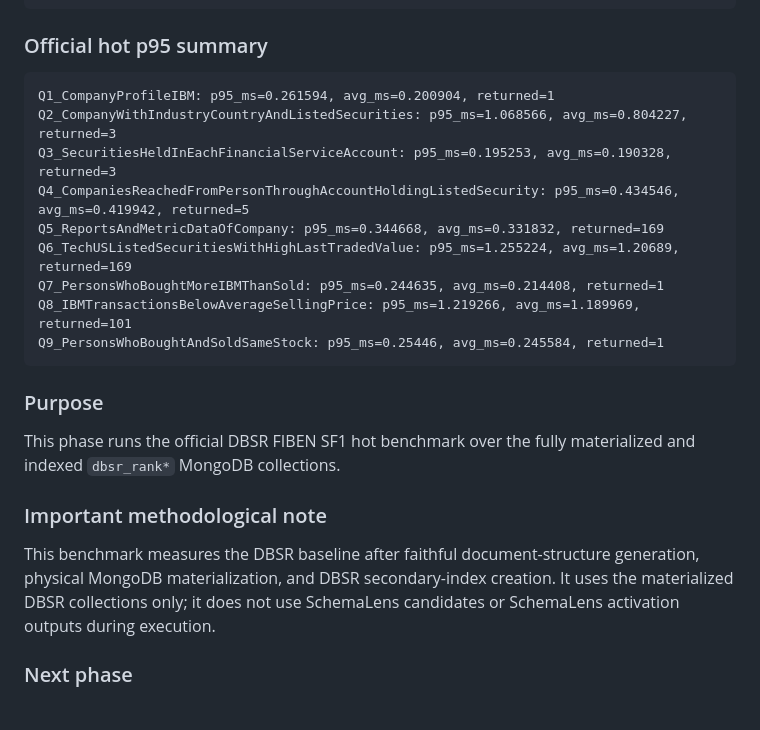
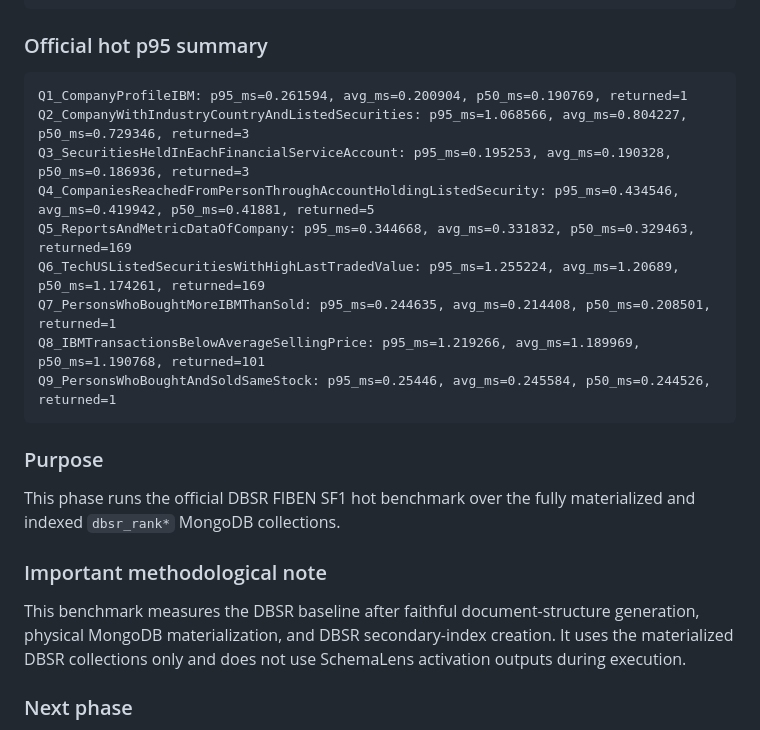
Before and after one commit to profhudsonafonso/schemalens_reprodutibilty, a Markdown page: DBSR_implementation/README.md, the part around the change. Drawn GitHub-style.

Commit message:
Add official DBSR FIBEN SF1 benchmark results

````diff
--- a/DBSR_implementation/README.md
+++ b/DBSR_implementation/README.md
@@ -1325,15 +1325,15 @@ Official benchmark: True
 ### Official hot p95 summary
 
 ```text
-Q1_CompanyProfileIBM: p95_ms=0.261594, avg_ms=0.200904, returned=1
-Q2_CompanyWithIndustryCountryAndListedSecurities: p95_ms=1.068566, avg_ms=0.804227, returned=3
-Q3_SecuritiesHeldInEachFinancialServiceAccount: p95_ms=0.195253, avg_ms=0.190328, returned=3
-Q4_CompaniesReachedFromPersonThroughAccountHoldingListedSecurity: p95_ms=0.434546, avg_ms=0.419942, returned=5
-Q5_ReportsAndMetricDataOfCompany: p95_ms=0.344668, avg_ms=0.331832, returned=169
-Q6_TechUSListedSecuritiesWithHighLastTradedValue: p95_ms=1.255224, avg_ms=1.20689, returned=169
-Q7_PersonsWhoBoughtMoreIBMThanSold: p95_ms=0.244635, avg_ms=0.214408, returned=1
-Q8_IBMTransactionsBelowAverageSellingPrice: p95_ms=1.219266, avg_ms=1.189969, returned=101
-Q9_PersonsWhoBoughtAndSoldSameStock: p95_ms=0.25446, avg_ms=0.245584, returned=1
+Q1_CompanyProfileIBM: p95_ms=0.261594, avg_ms=0.200904, p50_ms=0.190769, returned=1
+Q2_CompanyWithIndustryCountryAndListedSecurities: p95_ms=1.068566, avg_ms=0.804227, p50_ms=0.729346, returned=3
+Q3_SecuritiesHeldInEachFinancialServiceAccount: p95_ms=0.195253, avg_ms=0.190328, p50_ms=0.186936, returned=3
+Q4_CompaniesReachedFromPersonThroughAccountHoldingListedSecurity: p95_ms=0.434546, avg_ms=0.419942, p50_ms=0.41881, returned=5
+Q5_ReportsAndMetricDataOfCompany: p95_ms=0.344668, avg_ms=0.331832, p50_ms=0.329463, returned=169
+Q6_TechUSListedSecuritiesWithHighLastTradedValue: p95_ms=1.255224, avg_ms=1.20689, p50_ms=1.174261, returned=169
+Q7_PersonsWhoBoughtMoreIBMThanSold: p95_ms=0.244635, avg_ms=0.214408, p50_ms=0.208501, returned=1
+Q8_IBMTransactionsBelowAverageSellingPrice: p95_ms=1.219266, avg_ms=1.189969, p50_ms=1.190768, returned=101
+Q9_PersonsWhoBoughtAndSoldSameStock: p95_ms=0.25446, avg_ms=0.245584, p50_ms=0.244526, returned=1
 ```
 
 ### Purpose
@@ -1342,7 +1342,7 @@ This phase runs the official DBSR FIBEN SF1 hot benchmark over the fully materia
 
 ### Important methodological note
 
-This benchmark measures the DBSR baseline after faithful document-structure generation, physical MongoDB materialization, and DBSR secondary-index creation. It uses the materialized DBSR collections only; it does not use SchemaLens candidates or SchemaLens activation outputs during execution.
+This benchmark measures the DBSR baseline after faithful document-structure generation, physical MongoDB materialization, and DBSR secondary-index creation. It uses the materialized DBSR collections only and does not use SchemaLens activation outputs during execution.
 
 ### Next phase
 
````
